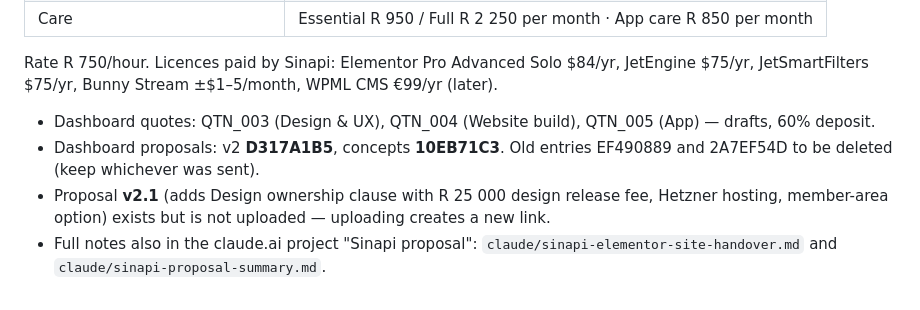
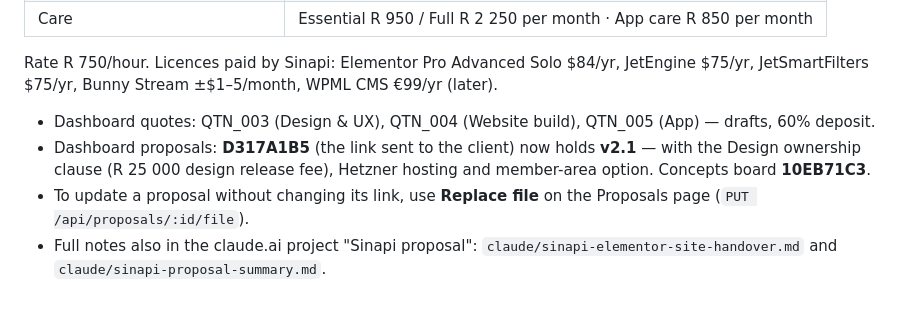
Before and after one commit to gustavzietsman-hash/klieknet-dashboard, a Markdown page: skills/sinapi-training/SKILL.md, the part around the change. GitHub-like rendering.

Commit message:
docs(skills): sinapi-training — v2.1 proposal now live on D317A1B5
Co-Authored-By: Claude Opus 5.5 <noreply@anthropic.com>
Claude-Session: https://claude.ai/code/session_01YatuSwnuzWj8fgyW1pSNRE

```diff
--- a/skills/sinapi-training/SKILL.md
+++ b/skills/sinapi-training/SKILL.md
@@ -84,6 +84,6 @@ Control names must match Elementor's source (github.com/elementor/elementor): `i
 Rate R 750/hour. Licences paid by Sinapi: Elementor Pro Advanced Solo $84/yr, JetEngine $75/yr, JetSmartFilters $75/yr, Bunny Stream ±$1–5/month, WPML CMS €99/yr (later).
 
 - Dashboard quotes: QTN_003 (Design & UX), QTN_004 (Website build), QTN_005 (App) — drafts, 60% deposit.
-- Dashboard proposals: v2 **D317A1B5**, concepts **10EB71C3**. Old entries EF490889 and 2A7EF54D to be deleted (keep whichever was sent).
-- Proposal **v2.1** (adds Design ownership clause with R 25 000 design release fee, Hetzner hosting, member-area option) exists but is not uploaded — uploading creates a new link.
+- Dashboard proposals: **D317A1B5** (the link sent to the client) now holds **v2.1** — with the Design ownership clause (R 25 000 design release fee), Hetzner hosting and member-area option. Concepts board **10EB71C3**.
+- To update a proposal without changing its link, use **Replace file** on the Proposals page (`PUT /api/proposals/:id/file`).
 - Full notes also in the claude.ai project "Sinapi proposal": `claude/sinapi-elementor-site-handover.md` and `claude/sinapi-proposal-summary.md`.
```
